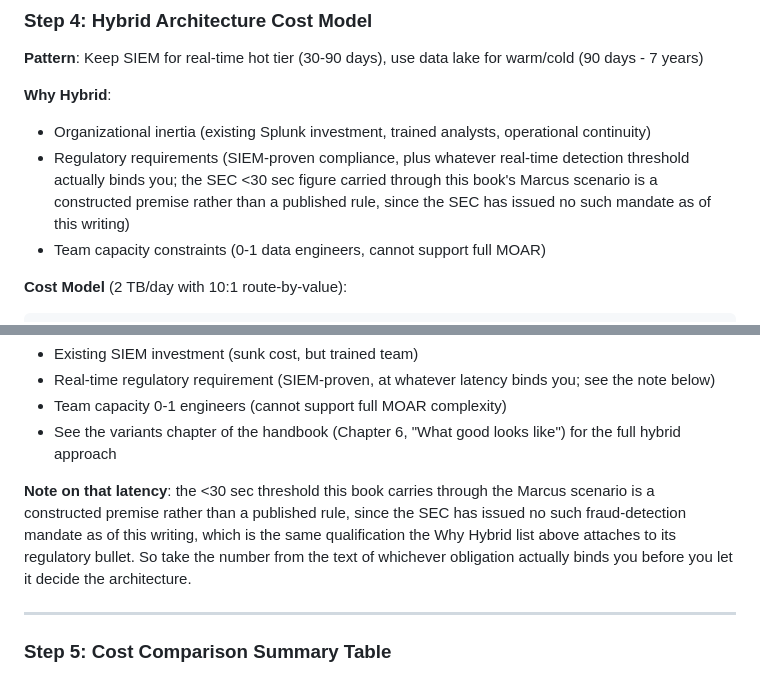
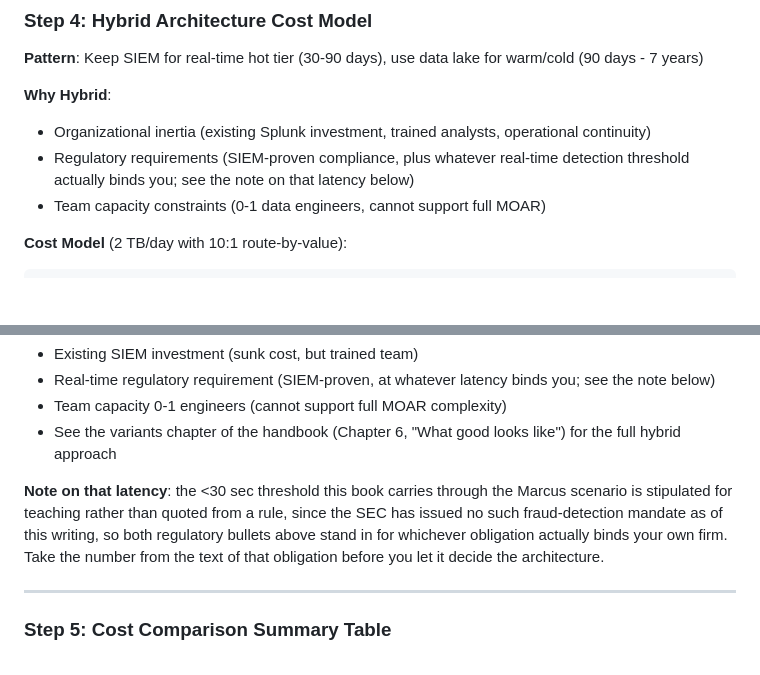
Before and after one commit to flying-coyote/security-data-literature-review, a Markdown page: book-appendices/appendix-a-decision-worksheets.md, 2 parts joined by grey strips. Drawn GitHub-style; blank space fills up the shorter version.

Commit message:
🔧 Appendix A.6 latency qualification consolidated to one note, and appendix C's last "mandate" defused
The SEC-premise qualification had been stamped inline at three A.6 sites in
three different lengths (44 / 13 / 35 words), so a 44-word bullet sat between
9- and 10-word siblings while a note 32 lines below restated the same
qualification and cross-referenced it. The long bullet now points at that note,
and the note covers both regulatory bullets directly instead of pointing back
up at one of them.

Appendix C's pattern-selection table still described pattern 4 as fitting a
"Real-time mandate", which is the exact word the surrounding repairs exist to
defuse, so it reads "threshold" now.

Checked and NOT changed: the PCI DSS 10.4.1.1 citation and the SWIFT 6.5A
"advisory" characterization were both flagged as unverified inventions, but
10.4.1.1 (automated audit-log review) is a real future-dated PCI DSS v4.0
requirement and SWIFT's "A" suffix does denote an advisory control, so the
repaired text is more precise than the brief it was written against. Worth a
primary-source spot-check at publication since both are Tier A claims.

Co-Authored-By: Claude Opus 5 <noreply@anthropic.com>

```diff
--- a/book-appendices/appendix-a-decision-worksheets.md
+++ b/book-appendices/appendix-a-decision-worksheets.md
@@ -788,7 +788,7 @@ Savings increase with data volume and retention period because storage is a marg
 
 **Why Hybrid**:
 - Organizational inertia (existing Splunk investment, trained analysts, operational continuity)
-- Regulatory requirements (SIEM-proven compliance, plus whatever real-time detection threshold actually binds you; the SEC <30 sec figure carried through this book's Marcus scenario is a constructed premise rather than a published rule, since the SEC has issued no such mandate as of this writing)
+- Regulatory requirements (SIEM-proven compliance, plus whatever real-time detection threshold actually binds you; see the note on that latency below)
 - Team capacity constraints (0-1 data engineers, cannot support full MOAR)
 
 **Cost Model** (2 TB/day with 10:1 route-by-value):
@@ -820,7 +820,7 @@ TOTAL HYBRID: $60K (SIEM) + $243.6K (Lake) + $310K (Pipeline) = ~$613.6K/year
 - Team capacity 0-1 engineers (cannot support full MOAR complexity)
 - See the variants chapter of the handbook (Chapter 6, "What good looks like") for the full hybrid approach
 
-**Note on that latency**: the <30 sec threshold this book carries through the Marcus scenario is a constructed premise rather than a published rule, since the SEC has issued no such fraud-detection mandate as of this writing, which is the same qualification the Why Hybrid list above attaches to its regulatory bullet. So take the number from the text of whichever obligation actually binds you before you let it decide the architecture.
+**Note on that latency**: the <30 sec threshold this book carries through the Marcus scenario is stipulated for teaching rather than quoted from a rule, since the SEC has issued no such fraud-detection mandate as of this writing, so both regulatory bullets above stand in for whichever obligation actually binds your own firm. Take the number from the text of that obligation before you let it decide the architecture.
 
 ---
 
```
Also changed, not shown: book-appendices/appendix-c-reference-architectures.md (+1 -1 lines).
